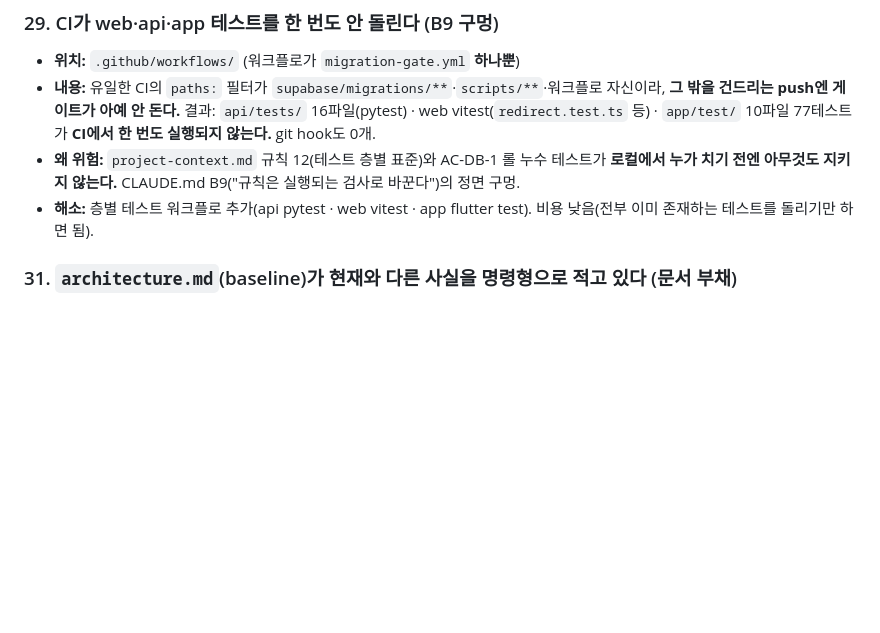
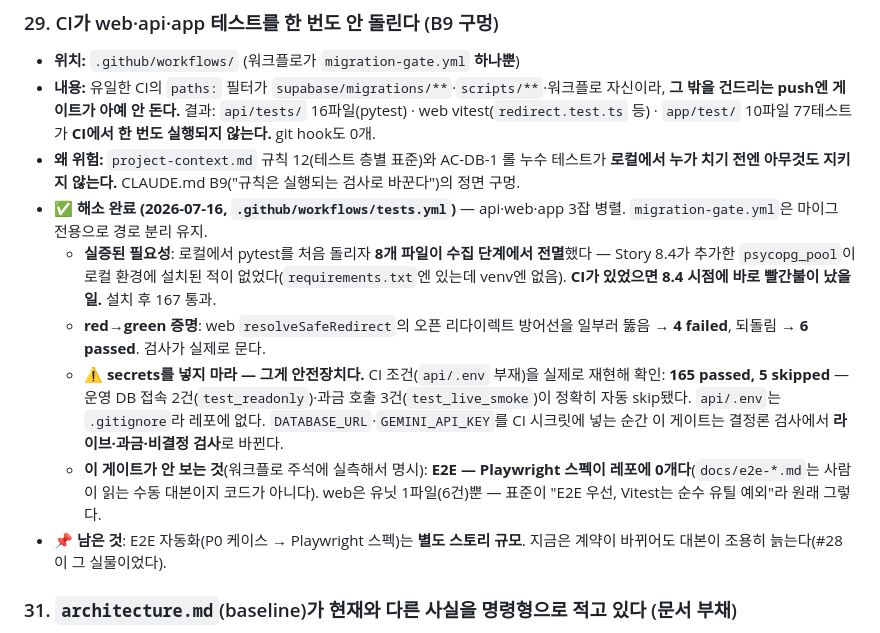
Before and after one commit to wonho1111/bmad-encar-demo, a Markdown page: docs/tech-debt.md, the part around the change. Rendered like a GitHub page; blank space fills up the shorter version.

Commit message:
docs: 대장 #28·#29 닫기 — E2E 대본 정정 + 테스트 게이트 실측 근거 기록
일을 끝냈으면 대장을 닫는다(CLAUDE.md B8). 안 닫으면 '안 한 것'과
'했는지 모르는 것'이 구별되지 않고, 후자가 더 비싸다 — 이 프로젝트가
#5·#8·#10에서 이미 겪은 그것.

```diff
--- a/docs/tech-debt.md
+++ b/docs/tech-debt.md
@@ -195,7 +195,12 @@
 - **위치:** `.github/workflows/` (워크플로가 `migration-gate.yml` **하나뿐**)
 - **내용:** 유일한 CI의 `paths:` 필터가 `supabase/migrations/**`·`scripts/**`·워크플로 자신이라, **그 밖을 건드리는 push엔 게이트가 아예 안 돈다.** 결과: `api/tests/` 16파일(pytest) · web vitest(`redirect.test.ts` 등) · `app/test/` 10파일 77테스트가 **CI에서 한 번도 실행되지 않는다.** git hook도 0개.
 - **왜 위험:** `project-context.md` 규칙 12(테스트 층별 표준)와 AC-DB-1 롤 누수 테스트가 **로컬에서 누가 치기 전엔 아무것도 지키지 않는다.** CLAUDE.md B9("규칙은 실행되는 검사로 바꾼다")의 정면 구멍.
-- **해소:** 층별 테스트 워크플로 추가(api pytest · web vitest · app flutter test). 비용 낮음(전부 이미 존재하는 테스트를 돌리기만 하면 됨).
+- ✅ **해소 완료 (2026-07-16, `.github/workflows/tests.yml`)** — api·web·app 3잡 병렬. `migration-gate.yml`은 마이그 전용으로 경로 분리 유지.
+  - **실증된 필요성**: 로컬에서 pytest를 처음 돌리자 **8개 파일이 수집 단계에서 전멸**했다 — Story 8.4가 추가한 `psycopg_pool`이 로컬 환경에 설치된 적이 없었다(`requirements.txt`엔 있는데 venv엔 없음). **CI가 있었으면 8.4 시점에 바로 빨간불이 났을 일.** 설치 후 167 통과.
+  - **red→green 증명**: web `resolveSafeRedirect`의 오픈 리다이렉트 방어선을 일부러 뚫음 → **4 failed**, 되돌림 → **6 passed**. 검사가 실제로 문다.
+  - **⚠️ secrets를 넣지 마라 — 그게 안전장치다.** CI 조건(`api/.env` 부재)을 실제로 재현해 확인: **165 passed, 5 skipped** — 운영 DB 접속 2건(`test_readonly`)·과금 호출 3건(`test_live_smoke`)이 정확히 자동 skip됐다. `api/.env`는 `.gitignore`라 레포에 없다. `DATABASE_URL`·`GEMINI_API_KEY`를 CI 시크릿에 넣는 순간 이 게이트는 결정론 검사에서 **라이브·과금·비결정 검사**로 바뀐다.
+  - **이 게이트가 안 보는 것**(워크플로 주석에 실측해서 명시): **E2E — Playwright 스펙이 레포에 0개다**(`docs/e2e-*.md`는 사람이 읽는 수동 대본이지 코드가 아니다). web은 유닛 1파일(6건)뿐 — 표준이 "E2E 우선, Vitest는 순수 유틸 예외"라 원래 그렇다.
+- 📌 **남은 것**: E2E 자동화(P0 케이스 → Playwright 스펙)는 **별도 스토리 규모**. 지금은 계약이 바뀌어도 대본이 조용히 늙는다(#28이 그 실물이었다).
 
 ### 31. `architecture.md`(baseline)가 현재와 다른 사실을 명령형으로 적고 있다 (문서 부채)
 - **위치:** `_bmad-output/planning-artifacts/architecture.md` (2026-06-18 동결)
```
